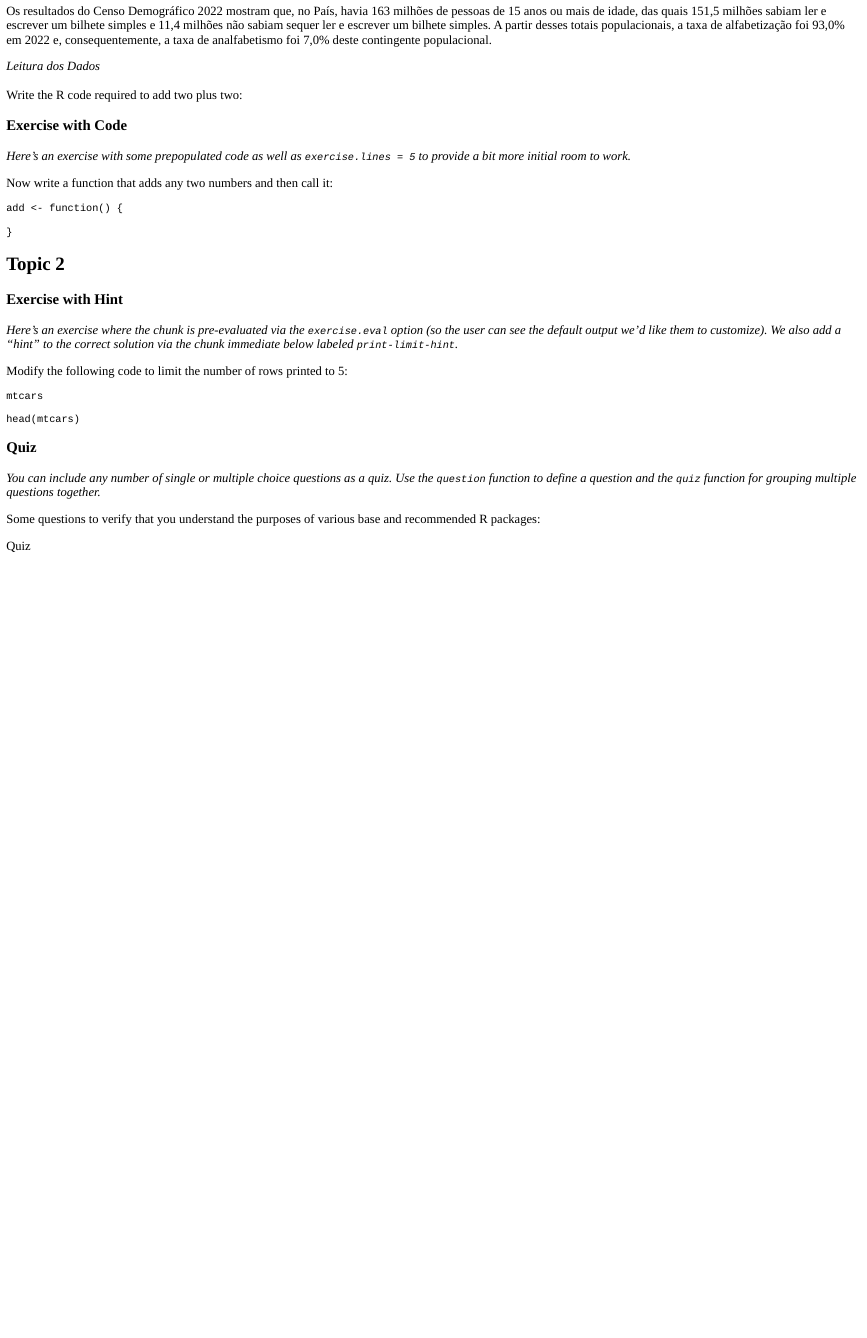
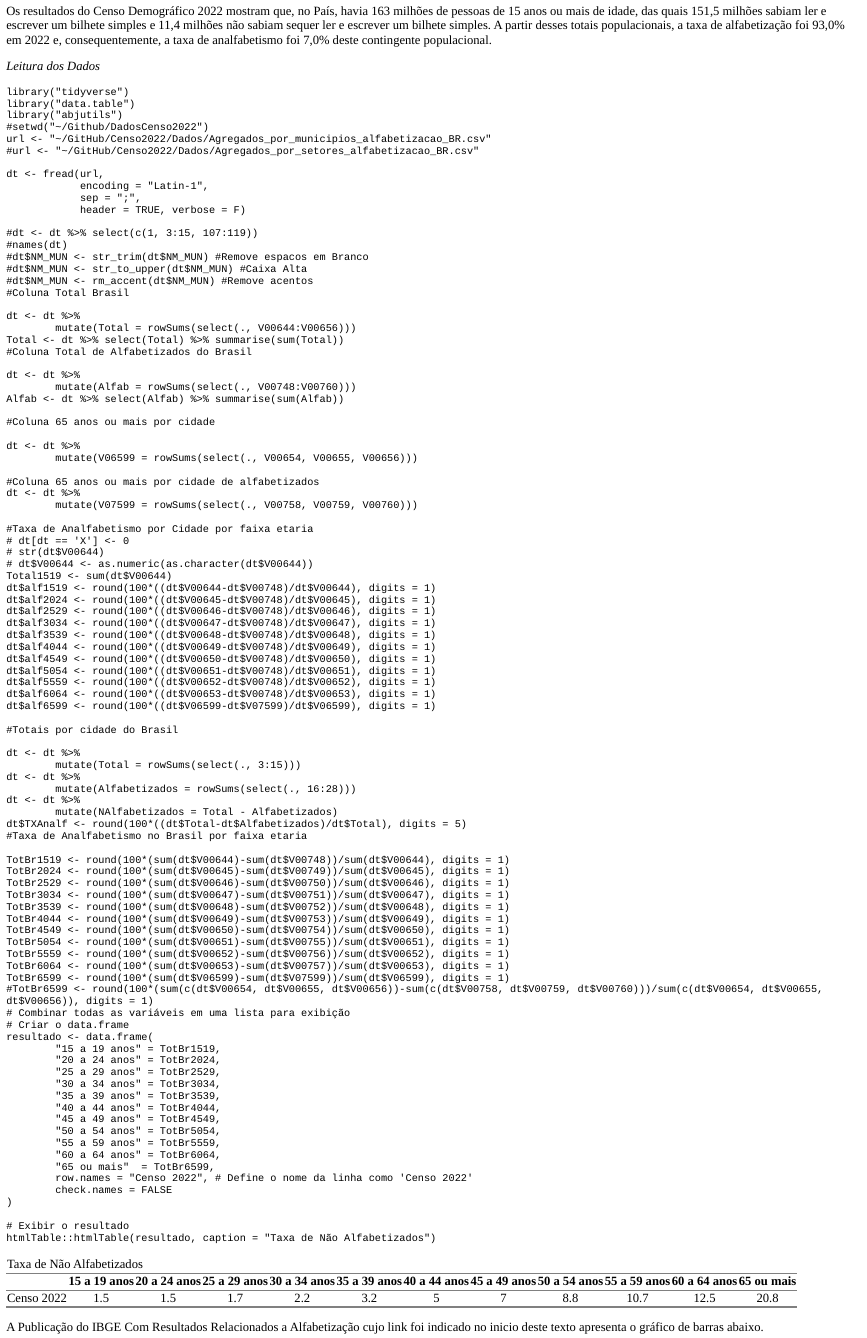
Before and after one commit to fsbmat-ufv/Censo2022, an R Markdown document (Censo2022.Rmd): the page in a window 1100 px wide, from 310 px down. The pictures show the output file Censo2022.html that the author committed with the source, opened offline; long lines of code are wrapped.

Commit message:
dicionarioDados

````diff
--- a/Censo2022.Rmd
+++ b/Censo2022.Rmd
@@ -49,7 +49,95 @@ url <- "~/GitHub/Censo2022/Dados/Agregados_por_municipios_alfabetizacao_BR.csv"
 dt <- fread(url,
             encoding = "Latin-1",
             sep = ";",
-            header = TRUE)
+            header = TRUE, verbose = F)
+
+#dt <- dt %>% select(c(1, 3:15, 107:119))
+#names(dt)
+#dt$NM_MUN <- str_trim(dt$NM_MUN) #Remove espacos em Branco
+#dt$NM_MUN <- str_to_upper(dt$NM_MUN) #Caixa Alta
+#dt$NM_MUN <- rm_accent(dt$NM_MUN) #Remove acentos
+#Coluna Total Brasil
+
+dt <- dt %>%
+        mutate(Total = rowSums(select(., V00644:V00656)))
+Total <- dt %>% select(Total) %>% summarise(sum(Total))
+#Coluna Total de Alfabetizados do Brasil
+
+dt <- dt %>%
+        mutate(Alfab = rowSums(select(., V00748:V00760)))
+Alfab <- dt %>% select(Alfab) %>% summarise(sum(Alfab))
+
+#Coluna 65 anos ou mais por cidade
+
+dt <- dt %>%
+        mutate(V06599 = rowSums(select(., V00654, V00655, V00656)))
+
+#Coluna 65 anos ou mais por cidade de alfabetizados
+dt <- dt %>%
+        mutate(V07599 = rowSums(select(., V00758, V00759, V00760)))
+
+#Taxa de Analfabetismo por Cidade por faixa etaria
+# dt[dt == 'X'] <- 0
+# str(dt$V00644)
+# dt$V00644 <- as.numeric(as.character(dt$V00644))
+Total1519 <- sum(dt$V00644)
+dt$alf1519 <- round(100*((dt$V00644-dt$V00748)/dt$V00644), digits = 1)
+dt$alf2024 <- round(100*((dt$V00645-dt$V00748)/dt$V00645), digits = 1)
+dt$alf2529 <- round(100*((dt$V00646-dt$V00748)/dt$V00646), digits = 1)
+dt$alf3034 <- round(100*((dt$V00647-dt$V00748)/dt$V00647), digits = 1)
+dt$alf3539 <- round(100*((dt$V00648-dt$V00748)/dt$V00648), digits = 1)
+dt$alf4044 <- round(100*((dt$V00649-dt$V00748)/dt$V00649), digits = 1)
+dt$alf4549 <- round(100*((dt$V00650-dt$V00748)/dt$V00650), digits = 1)
+dt$alf5054 <- round(100*((dt$V00651-dt$V00748)/dt$V00651), digits = 1)
+dt$alf5559 <- round(100*((dt$V00652-dt$V00748)/dt$V00652), digits = 1)
+dt$alf6064 <- round(100*((dt$V00653-dt$V00748)/dt$V00653), digits = 1)
+dt$alf6599 <- round(100*((dt$V06599-dt$V07599)/dt$V06599), digits = 1)
+
+#Totais por cidade do Brasil
+
+dt <- dt %>%
+        mutate(Total = rowSums(select(., 3:15)))
+dt <- dt %>%
+        mutate(Alfabetizados = rowSums(select(., 16:28)))
+dt <- dt %>%
+        mutate(NAlfabetizados = Total - Alfabetizados)
+dt$TXAnalf <- round(100*((dt$Total-dt$Alfabetizados)/dt$Total), digits = 5)
+#Taxa de Analfabetismo no Brasil por faixa etaria
+
+TotBr1519 <- round(100*(sum(dt$V00644)-sum(dt$V00748))/sum(dt$V00644), digits = 1)
+TotBr2024 <- round(100*(sum(dt$V00645)-sum(dt$V00749))/sum(dt$V00645), digits = 1)
+TotBr2529 <- round(100*(sum(dt$V00646)-sum(dt$V00750))/sum(dt$V00646), digits = 1)
+TotBr3034 <- round(100*(sum(dt$V00647)-sum(dt$V00751))/sum(dt$V00647), digits = 1)
+TotBr3539 <- round(100*(sum(dt$V00648)-sum(dt$V00752))/sum(dt$V00648), digits = 1)
+TotBr4044 <- round(100*(sum(dt$V00649)-sum(dt$V00753))/sum(dt$V00649), digits = 1)
+TotBr4549 <- round(100*(sum(dt$V00650)-sum(dt$V00754))/sum(dt$V00650), digits = 1)
+TotBr5054 <- round(100*(sum(dt$V00651)-sum(dt$V00755))/sum(dt$V00651), digits = 1)
+TotBr5559 <- round(100*(sum(dt$V00652)-sum(dt$V00756))/sum(dt$V00652), digits = 1)
+TotBr6064 <- round(100*(sum(dt$V00653)-sum(dt$V00757))/sum(dt$V00653), digits = 1)
+TotBr6599 <- round(100*(sum(dt$V06599)-sum(dt$V07599))/sum(dt$V06599), digits = 1)
+#TotBr6599 <- round(100*(sum(c(dt$V00654, dt$V00655, dt$V00656))-sum(c(dt$V00758, dt$V00759, dt$V00760)))/sum(c(dt$V00654, dt$V00655, dt$V00656)), digits = 1)
+# Combinar todas as variáveis em uma lista para exibição
+# Criar o data.frame
+resultado <- data.frame(
+        "15 a 19 anos" = TotBr1519,
+        "20 a 24 anos" = TotBr2024,
+        "25 a 29 anos" = TotBr2529,
+        "30 a 34 anos" = TotBr3034,
+        "35 a 39 anos" = TotBr3539,
+        "40 a 44 anos" = TotBr4044,
+        "45 a 49 anos" = TotBr4549,
+        "50 a 54 anos" = TotBr5054,
+        "55 a 59 anos" = TotBr5559,
+        "60 a 64 anos" = TotBr6064,
+        "65 ou mais"  = TotBr6599,
+        row.names = "Censo 2022", # Define o nome da linha como 'Censo 2022'
+        check.names = FALSE
+)
+
+# Exibir o resultado
+htmlTable::htmlTable(resultado, caption = "Taxa de Não Alfabetizados")
 
 ```
 
+A Publicação do IBGE Com Resultados Relacionados a Alfabetização cujo link foi
+indicado no inicio deste texto apresenta o gráfico de barras abaixo.
````
Also changed, not shown: CodeInit.R (+47 -4 lines), Censo2022.html, figs/Idade.png (added), Censo2022.Rmd (4 more changed lines).
